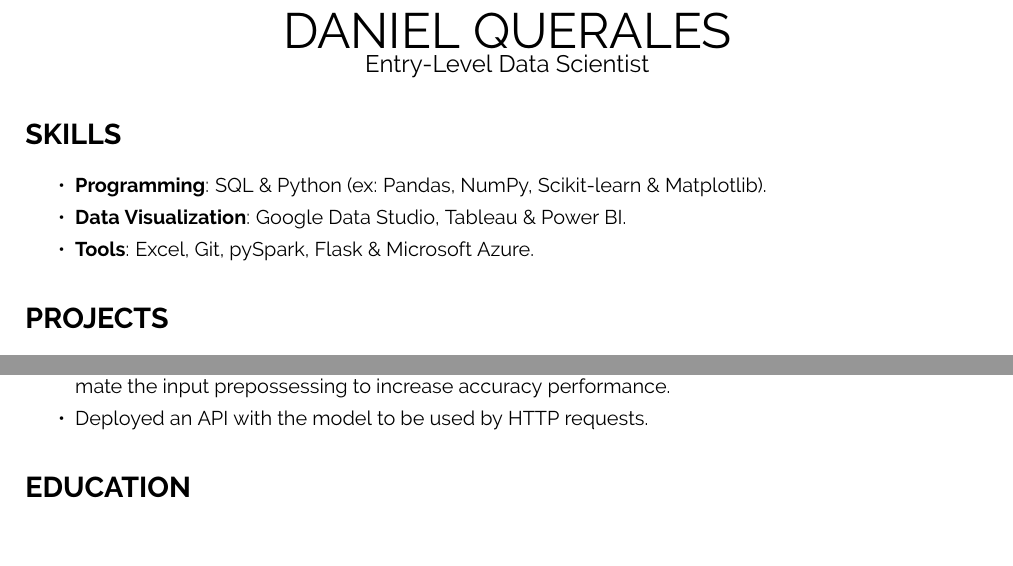
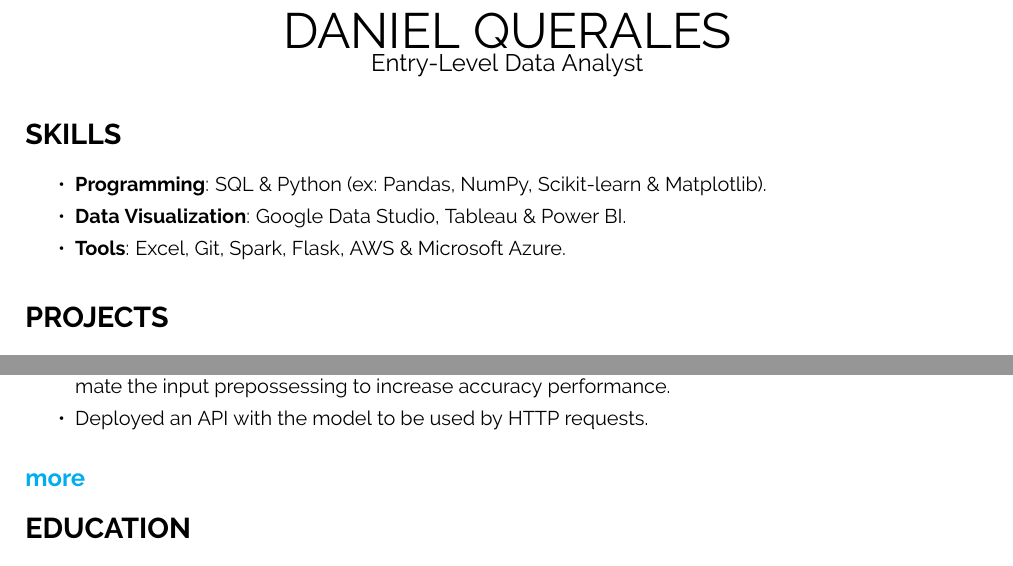
Before and after one commit to dquerales/Resume, a LaTeX CV (data_resume/daniel_querales_resume.tex): two parts of the page, joined at a grey line, cut so that both start at the same text. Compiled offline with pdfLaTeX.

Commit message:
add more project for cv

```diff
--- a/data_resume/daniel_querales_resume.tex
+++ b/data_resume/daniel_querales_resume.tex
@@ -23,7 +23,7 @@
 %==============================================
 \geometry{
 	paper=a4paper, % Paper size, change to letterpaper for US letter size
-	top=2cm, % Top margin
+	top=1.5cm, % Top margin
 	bottom=1.5cm, % Bottom margin
 	left=2cm, % Left margin
 	right=2cm, % Right margin
@@ -39,9 +39,9 @@
 \def\myname{DANIEL QUERALES}
 %\def\position{Junior Data Analyst}
 %\def\position{Data Engineer Jr.}
-%\def\position{Entry-Level Data Analyst}
+\def\position{Entry-Level Data Analyst}
 %\def\position{Entry-Level Business Intelligence Analyst}
-\def\position{Entry-Level Data Scientist}
+%\def\position{Entry-Level Data Scientist}
 \def\ucv{Universidad Central de Venezuela}
 
 % dont post photos of yourself
@@ -74,7 +74,7 @@
 \itemsep0em
 \item {\bf Programming}: SQL \& Python (ex: Pandas, NumPy, Scikit-learn \& Matplotlib).
 \item {\bf Data Visualization}: Google Data Studio, Tableau \& Power BI.
-\item {\bf Tools}: Excel, Git, pySpark, Flask \& Microsoft Azure.
+\item {\bf Tools}: Excel, Git, Spark, Flask, AWS \& Microsoft Azure.
 \end{itemize}
 
 %============================================
@@ -155,6 +155,8 @@
 \item Deployed an API with the model to be used by HTTP requests.
 \end{itemize}
 
+\subsection*{\href{https://github.com/dquerales/DataScience}{more}}
+
 %============================================
 % EDUCATION
 %============================================
```
Also changed, not shown: data_resume/daniel_querales_resume.pdf, 1 other file.
